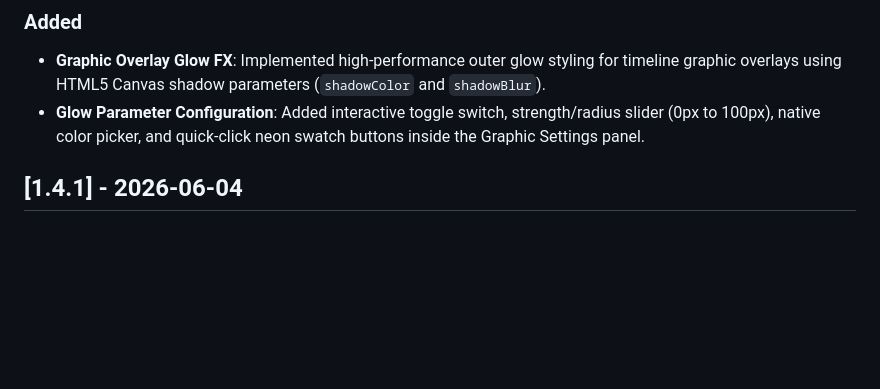
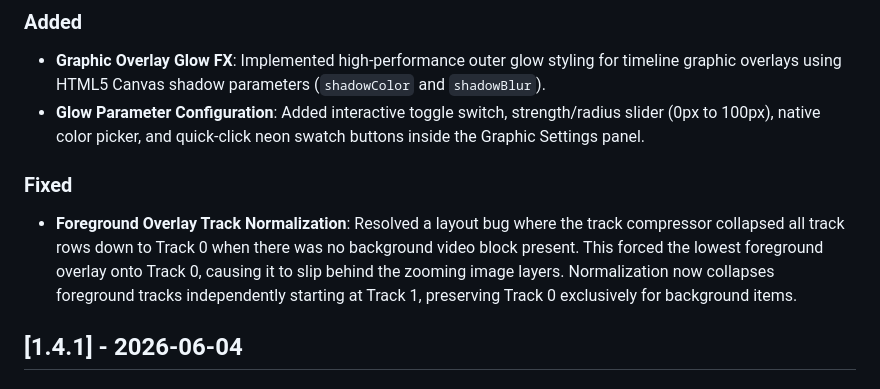
Before and after one commit to honkamies/VileCut, a Markdown page: CHANGELOG.md, the part around the change. Drawn GitHub-style; blank space fills up the shorter version.

Commit message:
docs: document track normalization bugfix in CHANGELOG

```diff
--- a/CHANGELOG.md
+++ b/CHANGELOG.md
@@ -7,6 +7,9 @@ All notable changes to the Videomaddness application will be documented in this
 ### Added
 - **Graphic Overlay Glow FX**: Implemented high-performance outer glow styling for timeline graphic overlays using HTML5 Canvas shadow parameters (`shadowColor` and `shadowBlur`).
 - **Glow Parameter Configuration**: Added interactive toggle switch, strength/radius slider (0px to 100px), native color picker, and quick-click neon swatch buttons inside the Graphic Settings panel.
+
+### Fixed
+- **Foreground Overlay Track Normalization**: Resolved a layout bug where the track compressor collapsed all track rows down to Track 0 when there was no background video block present. This forced the lowest foreground overlay onto Track 0, causing it to slip behind the zooming image layers. Normalization now collapses foreground tracks independently starting at Track 1, preserving Track 0 exclusively for background items.
 
 ## [1.4.1] - 2026-06-04
 
```
